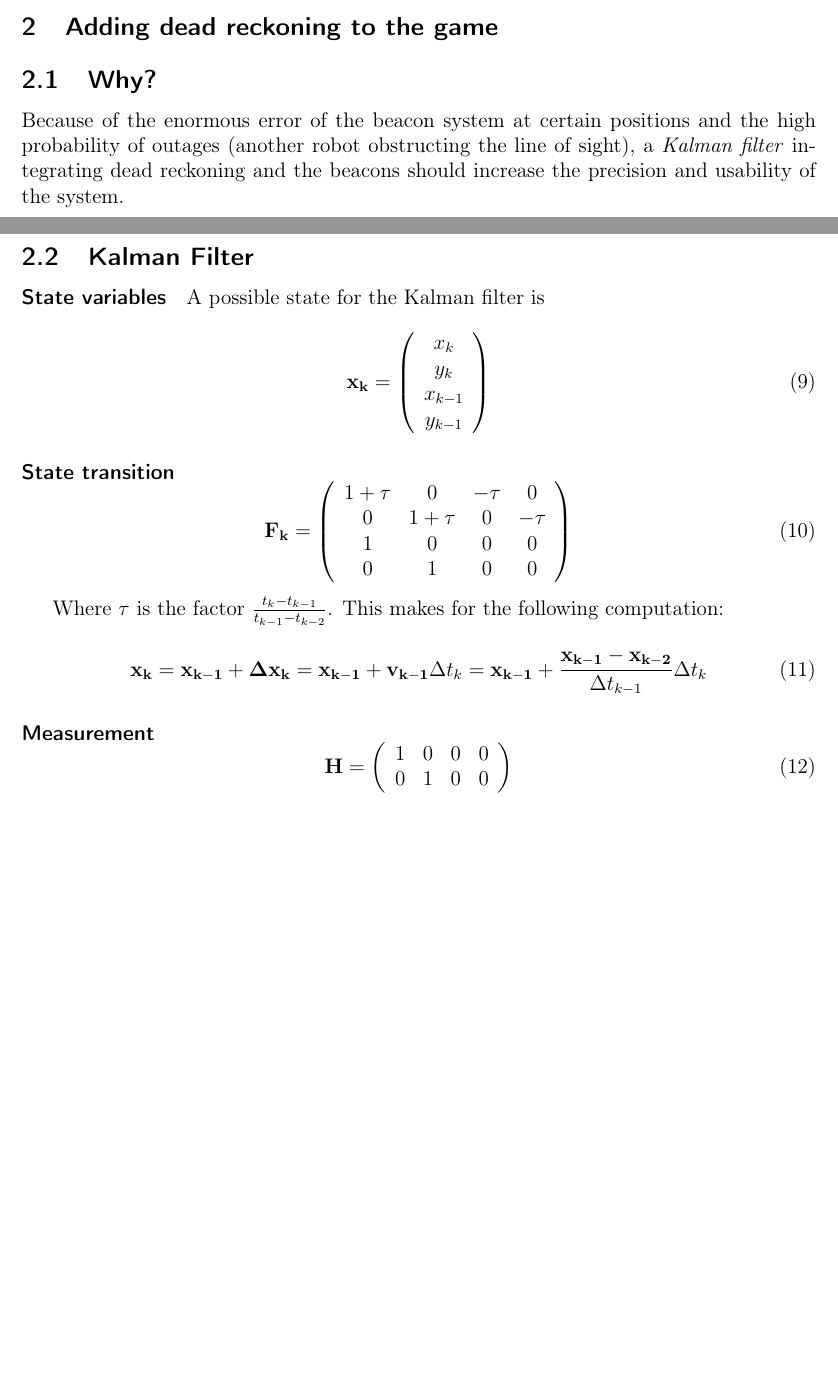
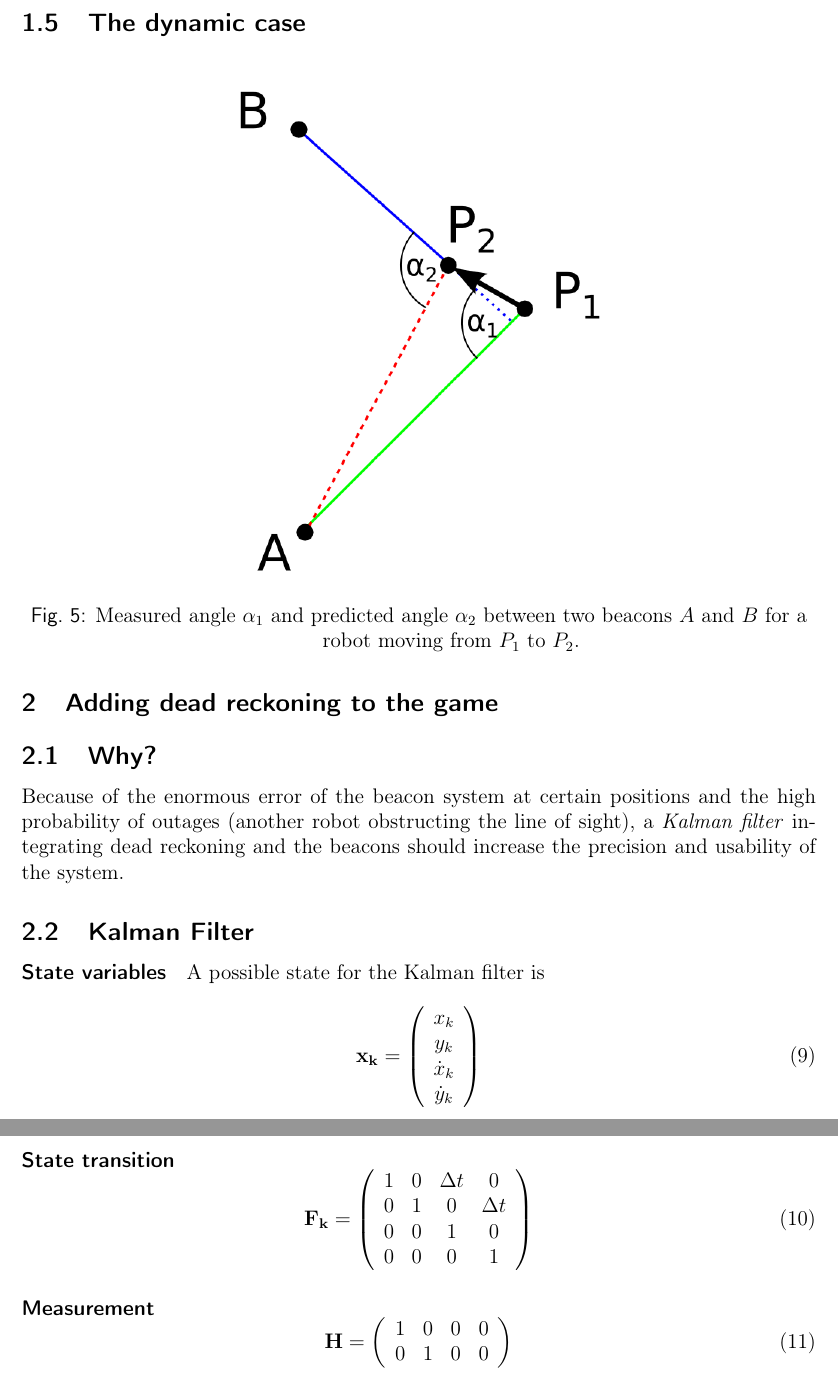
Before and after one commit to froj/beacons, a LaTeX document (doc/beacons_with_kalman.tex): two parts of pages 5 and 6 of 8 before the commit and two parts of pages 6 and 7 of 9 after it, joined at a grey line, cut at the place of the change, the shorter picture padded with empty space. Compiled offline with pdfLaTeX.

Commit message:
corrected doc of state transition and added some info

```diff
--- a/doc/beacons_with_kalman.tex
+++ b/doc/beacons_with_kalman.tex
@@ -189,6 +189,16 @@ $\mathbf{x}_k$ is the \emph{updated state estimation}.
 $\mathbf{P}_k$ is the \emph{updated estimate covariance}.
 
 
+\subsection{The dynamic case}
+
+\begin{figure}[H]
+    \centering
+    \includegraphics[width=0.5\textwidth]{dynamic_case}
+    \caption{Measured angle $\alpha_1$ and predicted angle $\alpha_2$ between
+    two beacons $A$ and $B$ for a robot moving from $P_1$ to $P_2$.}
+\label{fig:dynamic_case}
+\end{figure}
+
 
 \section{Adding dead reckoning to the game}
 
@@ -207,29 +217,19 @@ A possible state for the Kalman filter is
 \begin{equation}
     \mathbf{x_k} = \left( \begin{array}{c} x_k     \\
                                            y_k     \\
-                                           x_{k-1} \\
-                                           y_{k-1} \end{array} \right)
+                                           \dot{x}_k \\
+                                           \dot{y}_k \end{array} \right)
 \label{eq:kalman_state}
 \end{equation}
 
 \paragraph{State transition}
 
 \begin{equation}
-    \mathbf{F_k} = \left( \begin{array}{cccc} 1 + \tau & 0 & -\tau & 0\\
-                                              0 & 1 + \tau & 0 & -\tau\\
-                                              1 & 0 & 0 & 0 \\
-                                              0 & 1 & 0 & 0 \end{array} \right)
+    \mathbf{F_k} = \left( \begin{array}{cccc} 1 & 0 & \Delta t & 0\\
+                                              0 & 1 & 0 & \Delta t \\
+                                              0 & 0 & 1 & 0 \\
+                                              0 & 0 & 0 & 1 \end{array} \right)
 \label{eq:state_trans}
-\end{equation}
-
-Where $\tau$ is the factor $ \frac{t_k - t_{k-1}}{t_{k-1} - t_{k-2}}$.
-This makes for the following computation:
-\begin{equation}
-    \mathbf{x_k} = \mathbf{x_{k-1}} + \mathbf{\Delta x_k}
-    = \mathbf{x_{k-1}} + \mathbf{v_{k-1}} \Delta t_k
-    = \mathbf{x_{k-1}} + \frac{\mathbf{x_{k-1}} - \mathbf{x_{k-2}}}
-                              {\Delta t_{k-1}} \Delta t_k
-\label{eq:state_trans_math}
 \end{equation}
 
 \paragraph{Measurement}
```
Also changed, not shown: doc/beacons_with_kalman.pdf, doc/dynamic_case.png (added), doc/beacons_with_kalman.tex (29 more changed lines).
